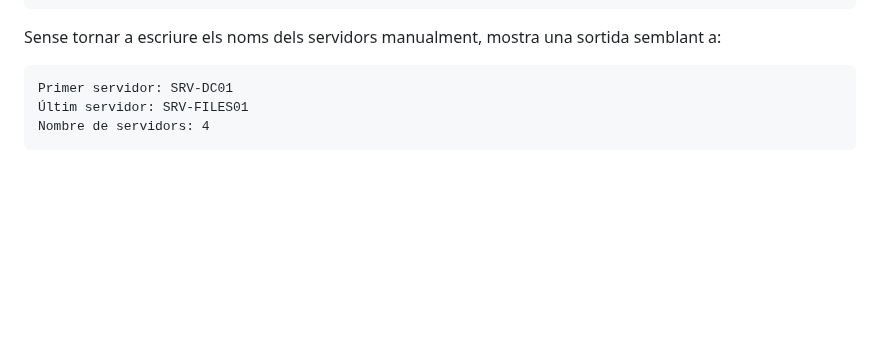
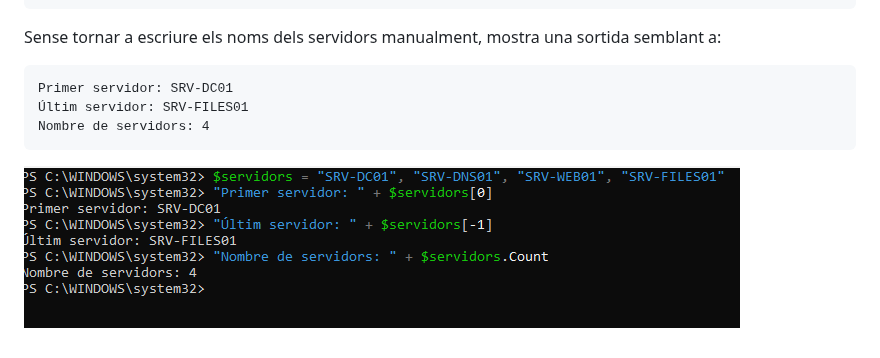
Before and after one commit to ToniMartinMasoliver/ToniMartin, a Markdown page: 04.Arrays.md, the part around the change. GitHub-like rendering; pictures changed too: Captura27.png (added); blank space fills up the shorter version.

Commit message:
General exercici final

````diff
--- a/04.Arrays.md
+++ b/04.Arrays.md
@@ -106,3 +106,4 @@ Primer servidor: SRV-DC01
 Últim servidor: SRV-FILES01
 Nombre de servidors: 4
 ```
+![](Captura27.png)
````
